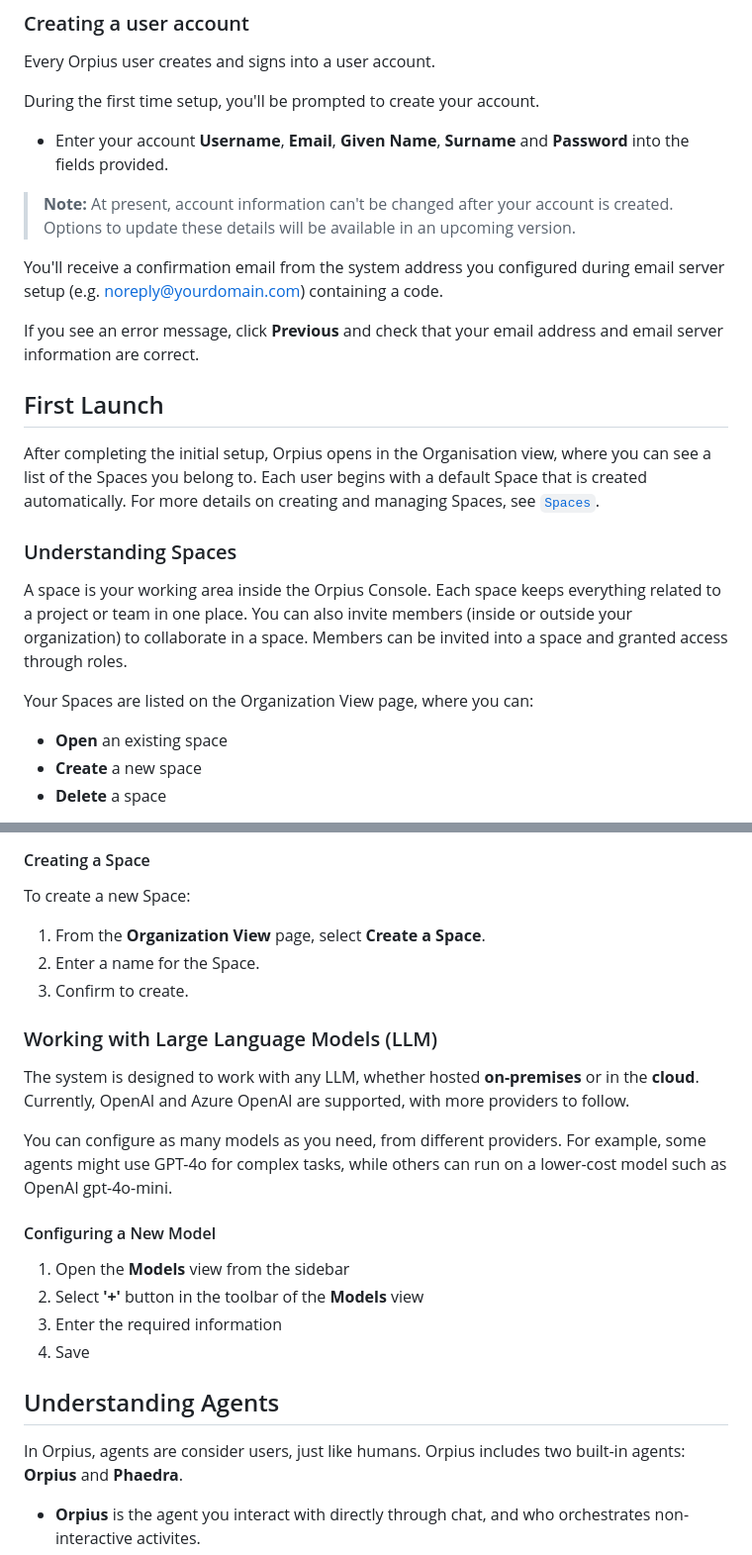
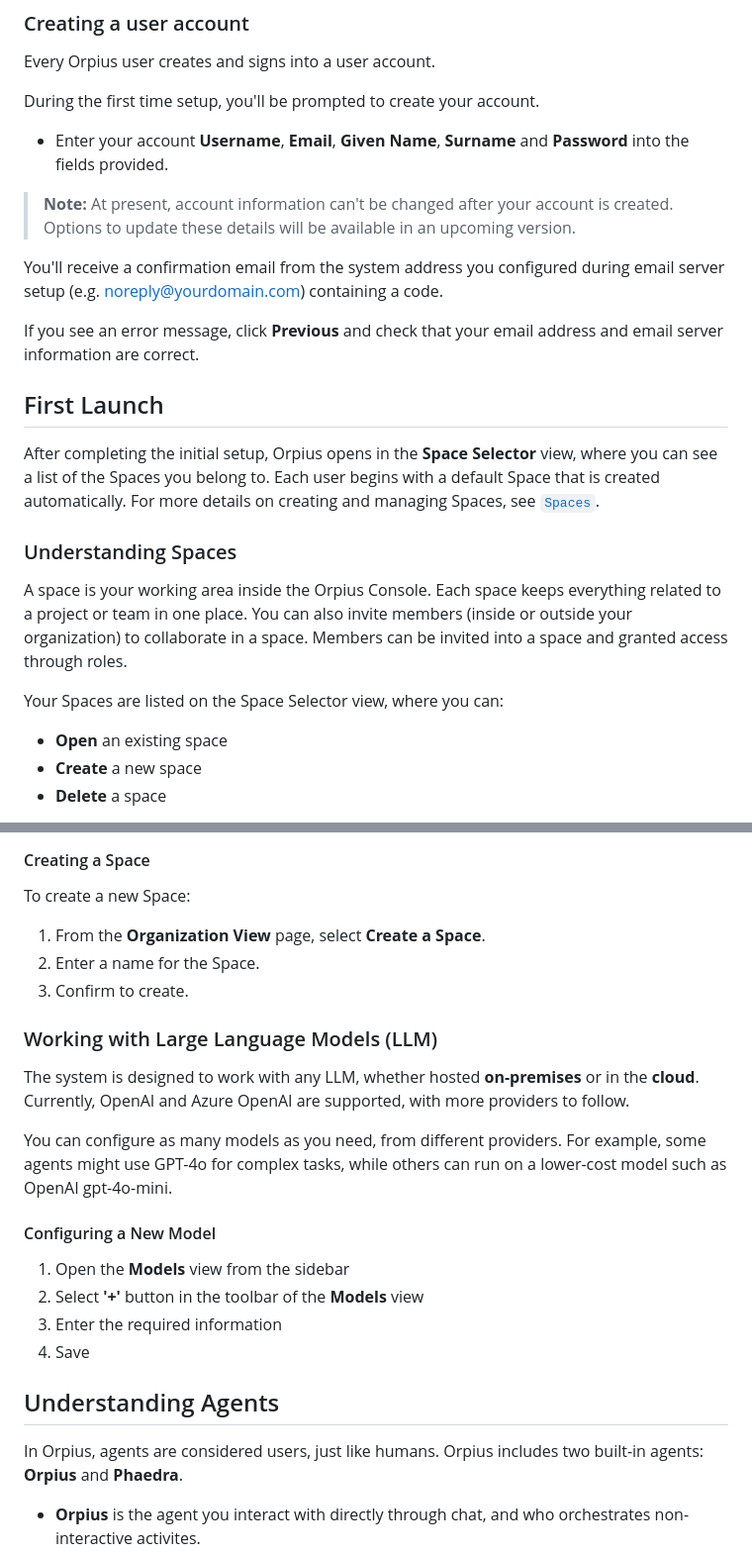
Before and after one commit to Orpius/SDK, a Markdown page: docs/UserGuide/index.md, 2 parts joined by grey strips. Shown: that part at 99% size. Rendered like a GitHub page.

```diff
--- a/docs/UserGuide/index.md
+++ b/docs/UserGuide/index.md
@@ -255,7 +260,8 @@ Every Orpius user creates and signs into a user account.
 
 During the first time setup, you'll be prompted to create your account.
 
-* Enter your account **Username**, **Email**, **Given Name**, **Surname** and **Password** into the fields provided.
+* Enter your account **Username**, **Email**, **Given Name**,
+  **Surname** and **Password** into the fields provided.
 
 > **Note:** At present, account information can't be changed after your account is created.
   Options to update these details will be available in an upcoming version.
@@ -268,7 +274,7 @@ and email server information are correct.
 
 ## First Launch
 
-After completing the initial setup, Orpius opens in the Organisation view,
+After completing the initial setup, Orpius opens in the **Space Selector** view,
 where you can see a list of the Spaces you belong to.
 Each user begins with a default Space that is created automatically.
 For more details on creating and managing Spaces, see [`Spaces`](#spaces).
@@ -280,7 +286,7 @@ Each space keeps everything related to a project or team in one place.
 You can also invite members (inside or outside your organization) to collaborate
 in a space. Members can be invited into a space and granted access through roles.
 
-Your Spaces are listed on the Organization View page, where you can:
+Your Spaces are listed on the Space Selector view, where you can:
 
 * **Open** an existing space
 * **Create** a new space
@@ -298,17 +304,19 @@ Within a Space, you can:
 #### Creating a Space
 
 To create a new Space:
-1.	From the **Organization View** page, select **Create a Space**.
-2.	Enter a name for the Space.
-3.	Confirm to create.
+1. From the **Organization View** page, select **Create a Space**.
+2. Enter a name for the Space.
+3. Confirm to create.
 
 ### Working with Large Language Models (LLM)
 
-The system is designed to work with any LLM, whether hosted **on-premises** or in the **cloud**.
+The system is designed to work with any LLM, whether hosted **on-premises**
+or in the **cloud**.
 Currently, OpenAI and Azure OpenAI are supported, with more providers to follow.
 
 You can configure as many models as you need, from different providers.
-For example, some agents might use GPT-4o for complex tasks, while others can run on a lower-cost model such as OpenAI gpt-4o-mini.
+For example, some agents might use GPT-4o for complex tasks,
+while others can run on a lower-cost model such as OpenAI gpt-4o-mini.
 
 #### Configuring a New Model
 
@@ -319,7 +327,7 @@ For example, some agents might use GPT-4o for complex tasks, while others can ru
 
 ## Understanding Agents
 
-In Orpius, agents are consider users, just like humans.
+In Orpius, agents are considered users, just like humans.
 Orpius includes two built-in agents: **Orpius** and **Phaedra**.
 * **Orpius** is the agent you interact with directly through chat, and who orchestrates non-interactive activites.
 * **Phaedra** carries out non-interactive activities, such as scheduled tasks and event execution.
```
Also changed, not shown: other parts of docs/UserGuide/index.md (+36 -31 lines).
